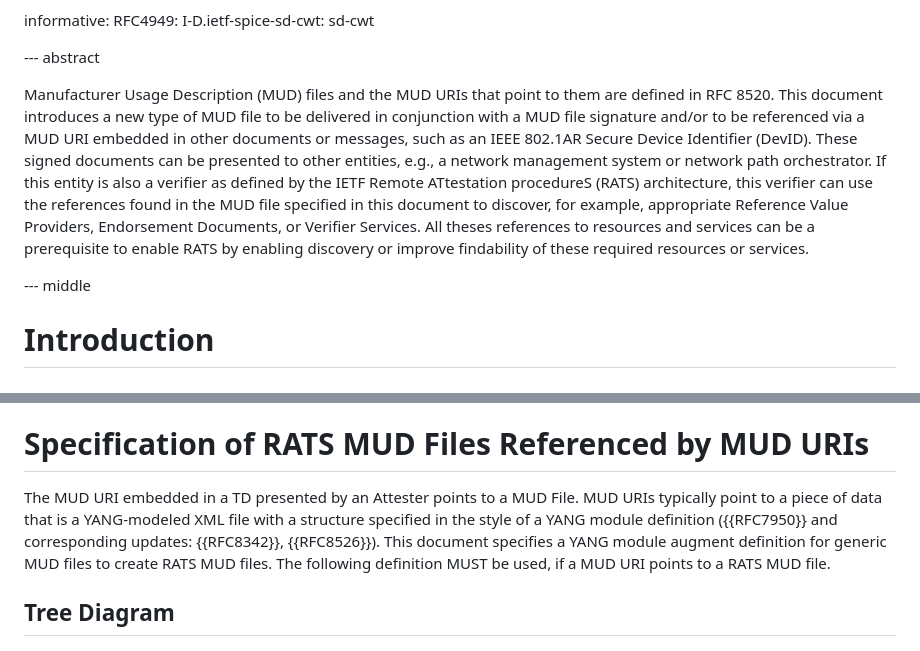
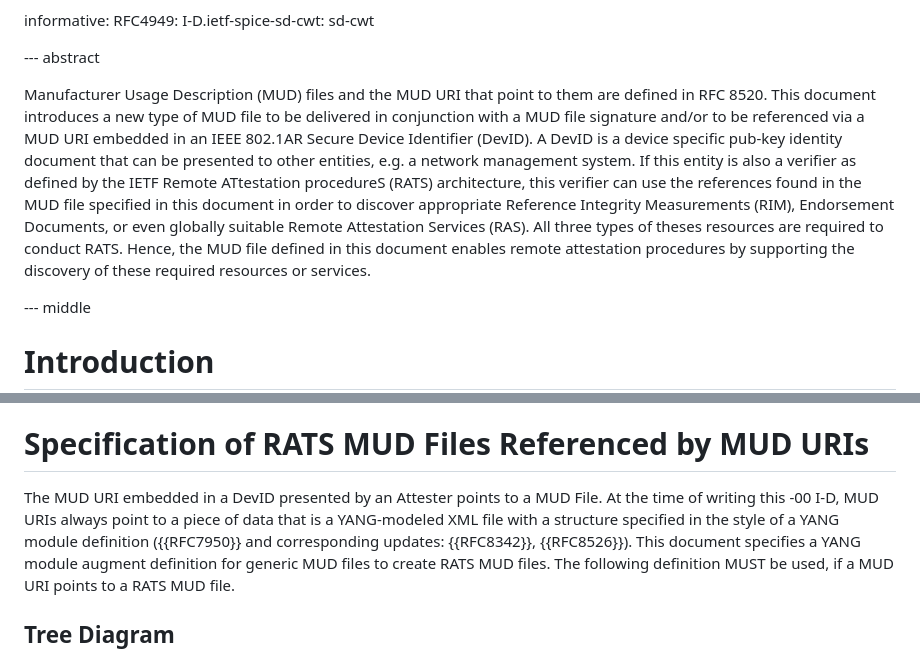
Before and after one commit to ietf-rats/draft-birkholz-rats-mud, a Markdown page: draft-birkholz-rats-mud.md, 2 parts joined by grey strips. GitHub-like rendering.

```diff
--- a/draft-birkholz-rats-mud.md
+++ b/draft-birkholz-rats-mud.md
@@ -43,11 +43,9 @@ informative:
 
 --- abstract
 
-Manufacturer Usage Description (MUD) files and the MUD URIs that point to them are defined in RFC 8520.
-This document introduces a new type of MUD file to be delivered in conjunction with a MUD file signature and/or to be referenced via a MUD URI embedded in other documents or messages, such as an IEEE 802.1AR Secure Device Identifier (DevID).
-These signed documents can be presented to other entities, e.g., a network management system or network path orchestrator.
-If this entity is also a verifier as defined by the IETF Remote ATtestation procedureS (RATS) architecture, this verifier can use the references found in the MUD file specified in this document to discover, for example,  appropriate Reference Value Providers, Endorsement Documents, or Verifier Services.
-All theses references to resources and services can be a prerequisite to enable RATS by enabling discovery or improve findability of these required resources or services.
+Manufacturer Usage Description (MUD) files and the MUD URI that point to them are defined in RFC 8520. This document introduces a new type of MUD file to be delivered in conjunction with a MUD file signature and/or to be referenced via a MUD URI embedded in an IEEE 802.1AR Secure Device Identifier (DevID).
+A DevID is a device specific pub-key identity document that can be presented to other entities, e.g. a network management system. If this entity is also a verifier as defined by the IETF Remote ATtestation procedureS (RATS) architecture, this verifier can use the references found in the MUD file specified in this document in order to discover appropriate Reference Integrity Measurements (RIM), Endorsement Documents, or even globally suitable Remote Attestation Services (RAS).
+All three types of theses resources are required to conduct RATS. Hence, the MUD file defined in this document enables remote attestation procedures by supporting the discovery of these required resources or services.
 
 --- middle
 
@@ -133,8 +115,8 @@ The signing procedures, the format of corresponding identity documents, and the
 
 # Specification of RATS MUD Files Referenced by MUD URIs
 
-The MUD URI embedded in a TD presented by an Attester points to a MUD File.
-MUD URIs typically point to a piece of data that is a YANG-modeled XML file with a structure specified in the style of a YANG module definition ({{RFC7950}} and corresponding updates: {{RFC8342}}, {{RFC8526}}).
+The MUD URI embedded in a DevID presented by an Attester points to a MUD File.
+At the time of writing this -00 I-D, MUD URIs always point to a piece of data that is a YANG-modeled XML file with a structure specified in the style of a YANG module definition ({{RFC7950}} and corresponding updates: {{RFC8342}}, {{RFC8526}}).
 This document specifies a YANG module augment definition for generic MUD files to create RATS MUD files.
 The following definition MUST be used, if a MUD URI points to a RATS MUD file.
 
```
Also changed, not shown: other parts of draft-birkholz-rats-mud.md (+22 -38 lines).
